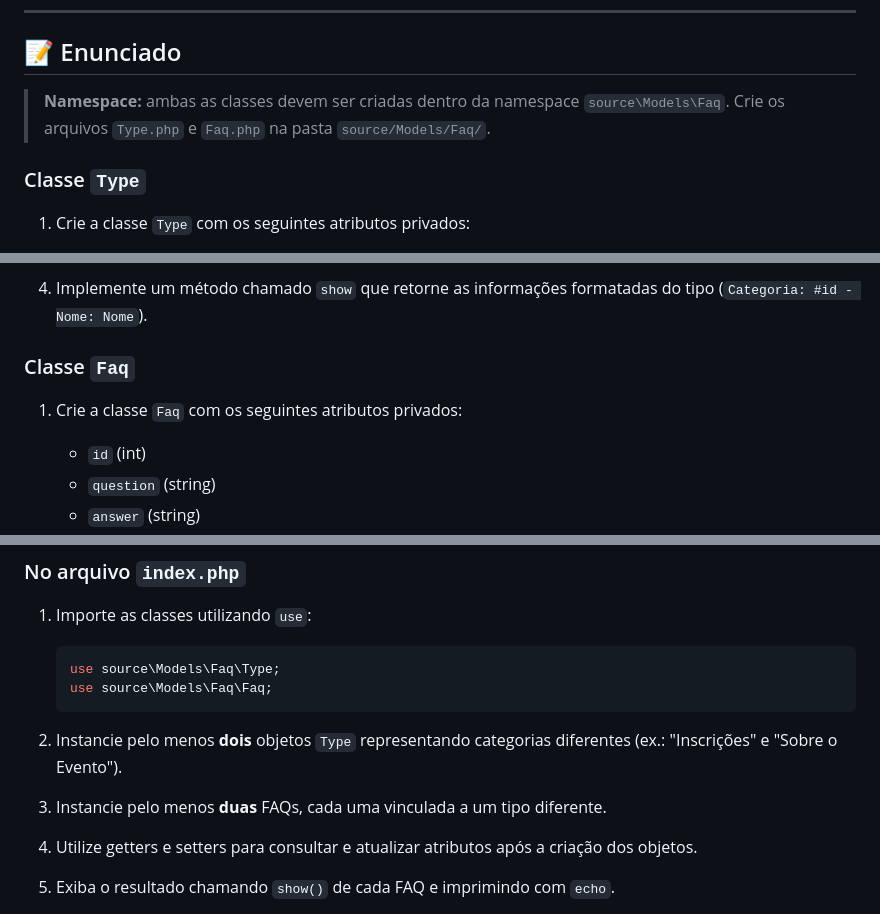
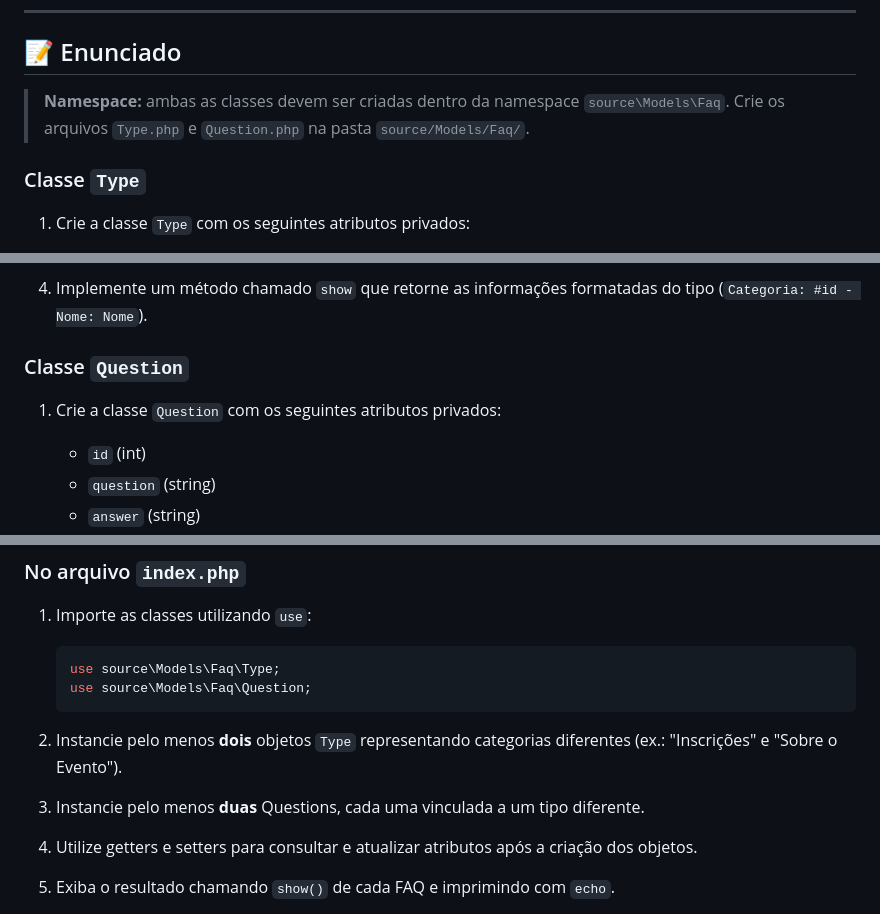
Before and after one commit to sorfabiosantos/inf-3at-26, a Markdown page: exercicios/exercicio04/readme.md, 3 parts joined by grey strips. GitHub-like rendering.

Commit message:
Exercício 04

````diff
--- a/exercicios/exercicio04/readme.md
+++ b/exercicios/exercicio04/readme.md
@@ -19,7 +19,7 @@ Praticar a criação de classes em PHP consolidando:
 ## 📝 Enunciado
 
 > **Namespace:** ambas as classes devem ser criadas dentro da namespace `source\Models\Faq`.
-> Crie os arquivos `Type.php` e `Faq.php` na pasta `source/Models/Faq/`.
+> Crie os arquivos `Type.php` e `Question.php` na pasta `source/Models/Faq/`.
 
 ### Classe `Type`
 
@@ -33,9 +33,9 @@ Praticar a criação de classes em PHP consolidando:
 
 4. Implemente um método chamado `show` que retorne as informações formatadas do tipo (`Categoria: #id - Nome: Nome`).
 
-### Classe `Faq`
+### Classe `Question`
 
-1. Crie a classe `Faq` com os seguintes atributos privados:
+1. Crie a classe `Question` com os seguintes atributos privados:
     - `id` (int)
     - `question` (string)
     - `answer` (string)
@@ -58,10 +58,10 @@ Praticar a criação de classes em PHP consolidando:
 1. Importe as classes utilizando `use`:
    ```php
    use source\Models\Faq\Type;
-   use source\Models\Faq\Faq;
+   use source\Models\Faq\Question;
    ```
 2. Instancie pelo menos **dois** objetos `Type` representando categorias diferentes (ex.: "Inscrições" e "Sobre o Evento").
-3. Instancie pelo menos **duas** FAQs, cada uma vinculada a um tipo diferente.
+3. Instancie pelo menos **duas** Questions, cada uma vinculada a um tipo diferente.
 4. Utilize getters e setters para consultar e atualizar atributos após a criação dos objetos.
 5. Exiba o resultado chamando `show()` de cada FAQ e imprimindo com `echo`.
 
````
